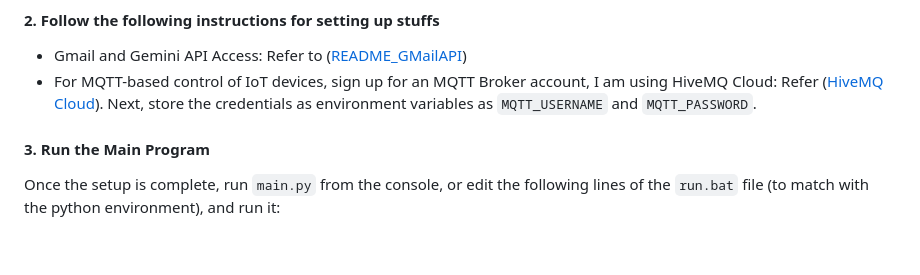
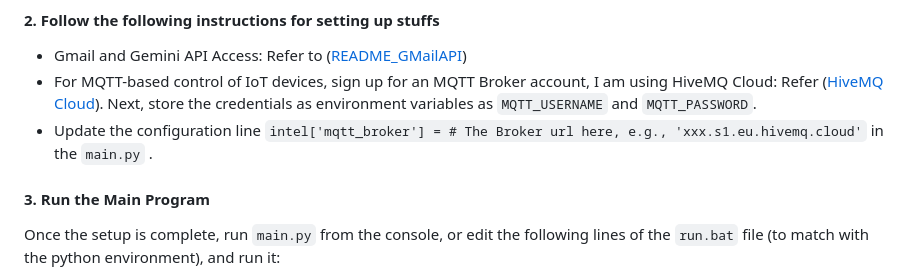
Before and after one commit to chorwaitong/jarvis, a Markdown page: README.md, the part around the change. Drawn GitHub-style; blank space fills up the shorter version.

```diff
--- a/README.md
+++ b/README.md
@@ -58,6 +58,7 @@ To ensure compatibility and reproducibility, create a virtual environment using
 #### 2. Follow the following instructions for setting up stuffs
 - Gmail and Gemini API Access: Refer to ([README_GMailAPI](https://github.com/chorwaitong/jarvis/blob/main/README_GMailAutomate.md))
 - For MQTT-based control of IoT devices, sign up for an MQTT Broker account, I am using HiveMQ Cloud: Refer ([HiveMQ Cloud](https://docs.hivemq.com/hivemq-cloud/quick-start-guide.html)). Next, store the credentials as environment variables as `MQTT_USERNAME` and `MQTT_PASSWORD`.
+- Update the configuration line `intel['mqtt_broker'] = # The Broker url here, e.g., 'xxx.s1.eu.hivemq.cloud'` in the `main.py` .
 
 #### 3. Run the Main Program
 
```
